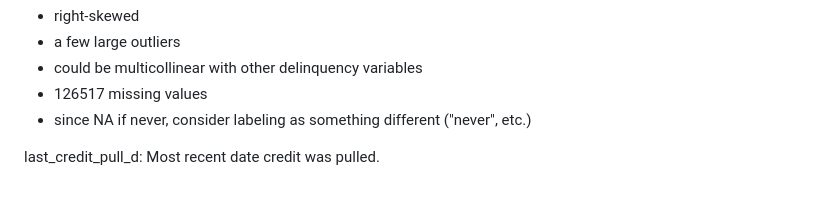
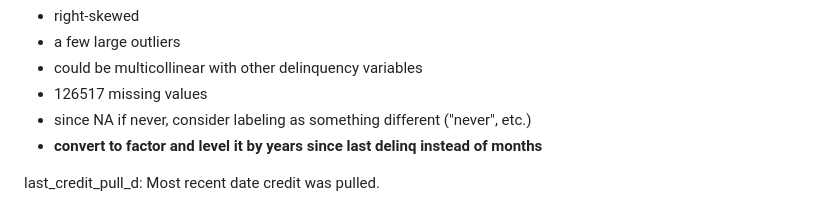
Before and after one commit to cradduhj/ISA_591_Final_Project, a Markdown page: progess.md, the part around the change. Rendered like a GitHub page.

```diff
--- a/progess.md
+++ b/progess.md
@@ -180,6 +180,7 @@ mths_since_last_delinq:	Months since last delinquency (NA if never).
 * could be multicollinear with other delinquency variables
 * 126517 missing values
 * since NA if never, consider labeling as something different ("never", etc.)
+* **convert to factor and level it by years since last delinq instead of months**
 
 last_credit_pull_d:	Most recent date credit was pulled.
 * has a few blank/empty values as well that we need to deal with or label
```
